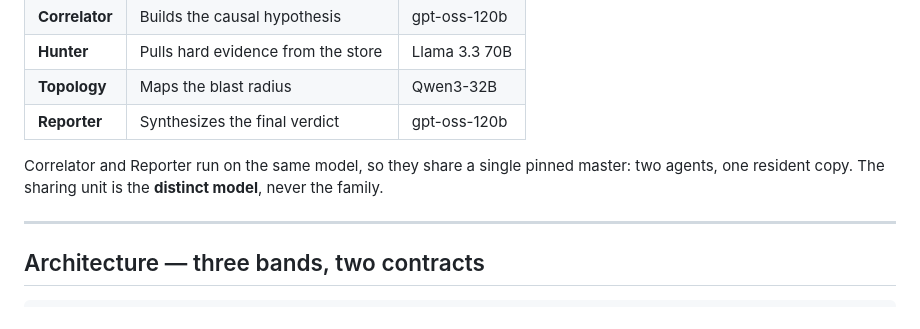
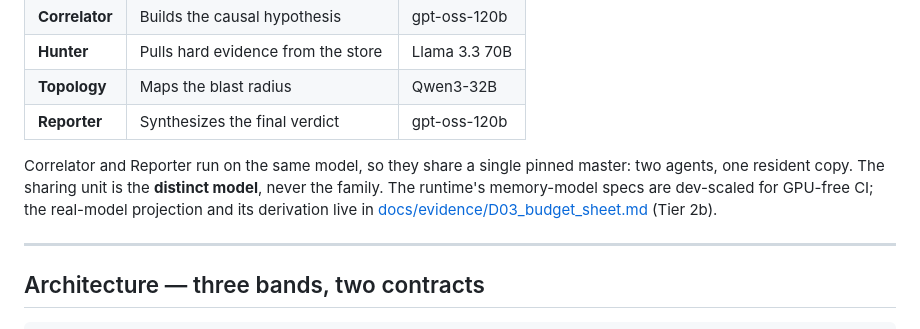
Before and after one commit to NevineAKF/remanon, a Markdown page: README.md, the part around the change. GitHub-like rendering.

Commit message:
docs: D-03 Tier 2b real-model projection bridge with measured-anchor derivation and rationing scope note

```diff
--- a/README.md
+++ b/README.md
@@ -144,7 +144,7 @@ An incident-investigation team, each agent a distinct role on the same shared co
 | **Topology** | Maps the blast radius | Qwen3-32B |
 | **Reporter** | Synthesizes the final verdict | gpt-oss-120b |
 
-Correlator and Reporter run on the same model, so they share a single pinned master: two agents, one resident copy. The sharing unit is the **distinct model**, never the family.
+Correlator and Reporter run on the same model, so they share a single pinned master: two agents, one resident copy. The sharing unit is the **distinct model**, never the family. The runtime's memory-model specs are dev-scaled for GPU-free CI; the real-model projection and its derivation live in [docs/evidence/D03_budget_sheet.md](docs/evidence/D03_budget_sheet.md) (Tier 2b).
 
 ---
 
```
Also changed, not shown: docs/evidence/D03_budget_sheet.md (+67 -0 lines).
